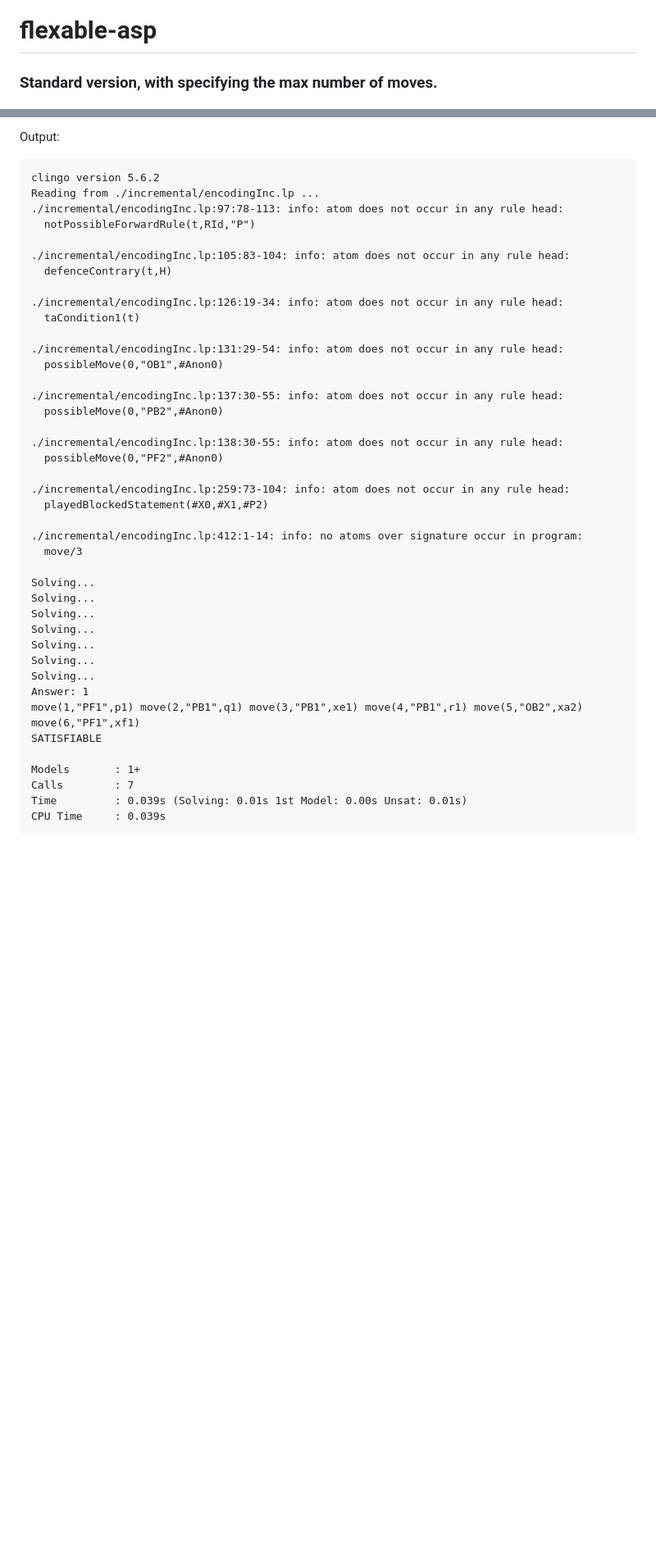
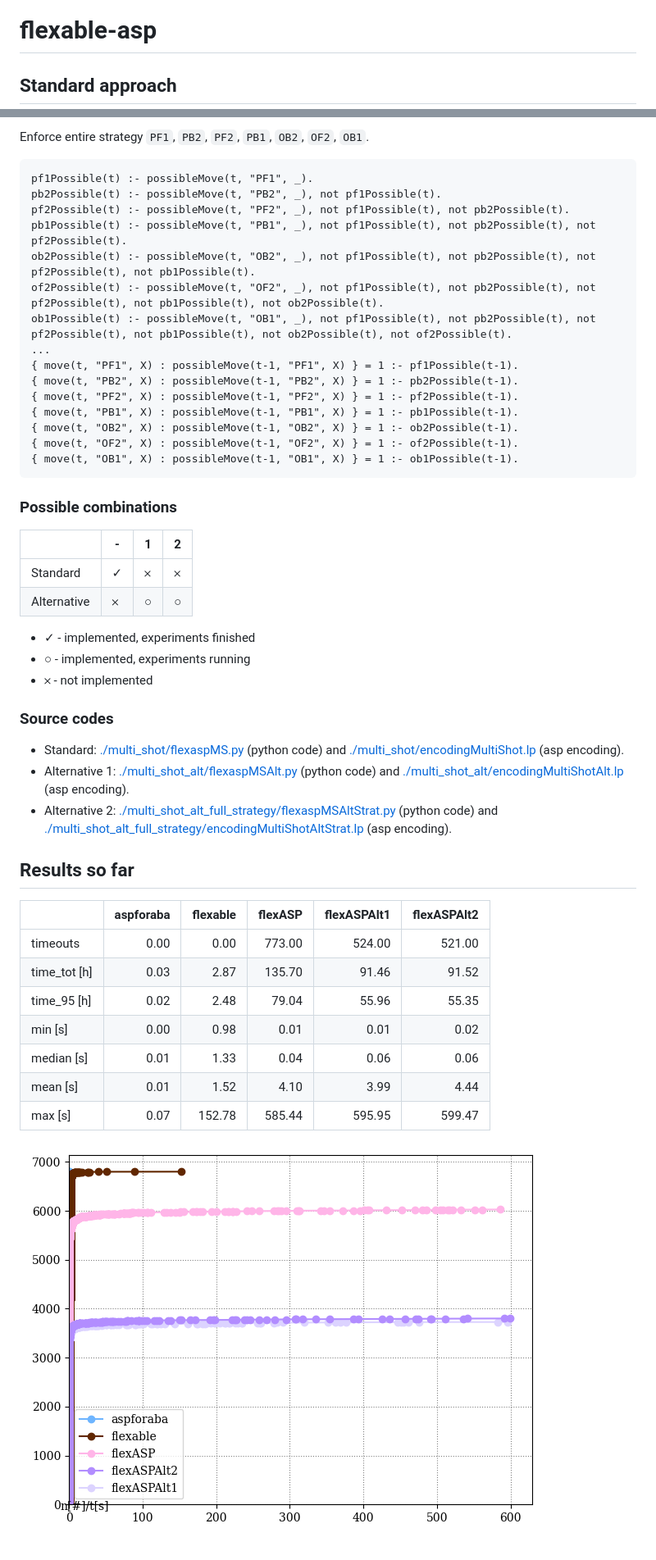
Before and after one commit to gorczyca/flexable-asp, a Markdown page: README.md, 2 parts joined by grey strips. Shown: that part at 82% size. Drawn GitHub-style; pictures changed too: analysis/cactus_plot.png (added); blank space fills up the shorter version.

````diff
--- a/README.md
+++ b/README.md
@@ -1,4 +1,4 @@
 # flexable-asp
 
-### Standard version, with specifying the max number of moves.
+## Standard approach
 
@@ -30,45 +41,52 @@ CPU Time     : 0.061s
 
-Output:
+Enforce entire strategy `PF1`, `PB2`, `PF2`, `PB1`, `OB2`, `OF2`, `OB1`.
+
 ```
-clingo version 5.6.2
-Reading from ./incremental/encodingInc.lp ...
-./incremental/encodingInc.lp:97:78-113: info: atom does not occur in any rule head:
-  notPossibleForwardRule(t,RId,"P")
+pf1Possible(t) :- possibleMove(t, "PF1", _).
+pb2Possible(t) :- possibleMove(t, "PB2", _), not pf1Possible(t).
+pf2Possible(t) :- possibleMove(t, "PF2", _), not pf1Possible(t), not pb2Possible(t).
+pb1Possible(t) :- possibleMove(t, "PB1", _), not pf1Possible(t), not pb2Possible(t), not pf2Possible(t).
+ob2Possible(t) :- possibleMove(t, "OB2", _), not pf1Possible(t), not pb2Possible(t), not pf2Possible(t), not pb1Possible(t).
+of2Possible(t) :- possibleMove(t, "OF2", _), not pf1Possible(t), not pb2Possible(t), not pf2Possible(t), not pb1Possible(t), not ob2Possible(t).
+ob1Possible(t) :- possibleMove(t, "OB1", _), not pf1Possible(t), not pb2Possible(t), not pf2Possible(t), not pb1Possible(t), not ob2Possible(t), not of2Possible(t).
+...
+{ move(t, "PF1", X) : possibleMove(t-1, "PF1", X) } = 1 :- pf1Possible(t-1).
+{ move(t, "PB2", X) : possibleMove(t-1, "PB2", X) } = 1 :- pb2Possible(t-1).
+{ move(t, "PF2", X) : possibleMove(t-1, "PF2", X) } = 1 :- pf2Possible(t-1).
+{ move(t, "PB1", X) : possibleMove(t-1, "PB1", X) } = 1 :- pb1Possible(t-1).
+{ move(t, "OB2", X) : possibleMove(t-1, "OB2", X) } = 1 :- ob2Possible(t-1).
+{ move(t, "OF2", X) : possibleMove(t-1, "OF2", X) } = 1 :- of2Possible(t-1).
+{ move(t, "OB1", X) : possibleMove(t-1, "OB1", X) } = 1 :- ob1Possible(t-1).
+```
 
-./incremental/encodingInc.lp:105:83-104: info: atom does not occur in any rule head:
-  defenceContrary(t,H)
+### Possible combinations
 
-./incremental/encodingInc.lp:126:19-34: info: atom does not occur in any rule head:
-  taCondition1(t)
+| | - | 1 | 2 |
+|-|-|-|-|
+|Standard| &#10003; | &#65794; | &#65794; |
+|Alternative| &#65794; | &#9675; | &#9675; |
 
-./incremental/encodingInc.lp:131:29-54: info: atom does not occur in any rule head:
-  possibleMove(0,"OB1",#Anon0)
 
-./incremental/encodingInc.lp:137:30-55: info: atom does not occur in any rule head:
-  possibleMove(0,"PB2",#Anon0)
+ - &#10003; - implemented, experiments finished
+ - &#9675; - implemented, experiments running
+ - &#65794; - not implemented
 
-./incremental/encodingInc.lp:138:30-55: info: atom does not occur in any rule head:
-  possibleMove(0,"PF2",#Anon0)
 
-./incremental/encodingInc.lp:259:73-104: info: atom does not occur in any rule head:
-  playedBlockedStatement(#X0,#X1,#P2)
+### Source codes
+- Standard: [./multi_shot/flexaspMS.py](./multi_shot/flexaspMS.py) (python code) and [./multi_shot/encodingMultiShot.lp](./multi_shot/encodingMultiShot.lp) (asp encoding).
+- Alternative 1: [./multi_shot_alt/flexaspMSAlt.py](./multi_shot_alt/flexaspMSAlt.py) (python code) and [./multi_shot_alt/encodingMultiShotAlt.lp](./multi_shot_alt/encodingMultiShotAlt.lp) (asp encoding).
+- Alternative 2: [./multi_shot_alt_full_strategy/flexaspMSAltStrat.py](./multi_shot_alt_full_strategy/flexaspMSAltStrat.py) (python code) and [./multi_shot_alt_full_strategy/encodingMultiShotAltStrat.lp](./multi_shot_alt_full_strategy/encodingMultiShotAltStrat.lp) (asp encoding).
 
-./incremental/encodingInc.lp:412:1-14: info: no atoms over signature occur in program:
-  move/3
+## Results so far
 
-Solving...
-Solving...
-Solving...
-Solving...
-Solving...
-Solving...
-Solving...
-Answer: 1
-move(1,"PF1",p1) move(2,"PB1",q1) move(3,"PB1",xe1) move(4,"PB1",r1) move(5,"OB2",xa2) move(6,"PF1",xf1)
-SATISFIABLE
+|              |   aspforaba |   flexable |   flexASP |   flexASPAlt1 |   flexASPAlt2 |
+|:-------------|------------:|-----------:|----------:|--------------:|--------------:|
+| timeouts     |        0.00 |       0.00 |    773.00 |        524.00 |        521.00 |
+| time_tot [h] |        0.03 |       2.87 |    135.70 |         91.46 |         91.52 |
+| time_95 [h]  |        0.02 |       2.48 |     79.04 |         55.96 |         55.35 |
+| min [s]      |        0.00 |       0.98 |      0.01 |          0.01 |          0.02 |
+| median [s]   |        0.01 |       1.33 |      0.04 |          0.06 |          0.06 |
+| mean [s]     |        0.01 |       1.52 |      4.10 |          3.99 |          4.44 |
+| max [s]      |        0.07 |     152.78 |    585.44 |        595.95 |        599.47 |
 
-Models       : 1+
-Calls        : 7
-Time         : 0.039s (Solving: 0.01s 1st Model: 0.00s Unsat: 0.01s)
-CPU Time     : 0.039s
-```
+![Cactus plot](./analysis/cactus_plot.png)
````
Also changed, not shown: other parts of README.md (+28 -17 lines), 17 other files.
